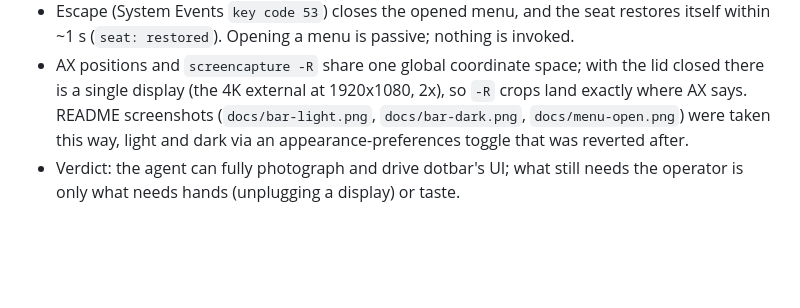
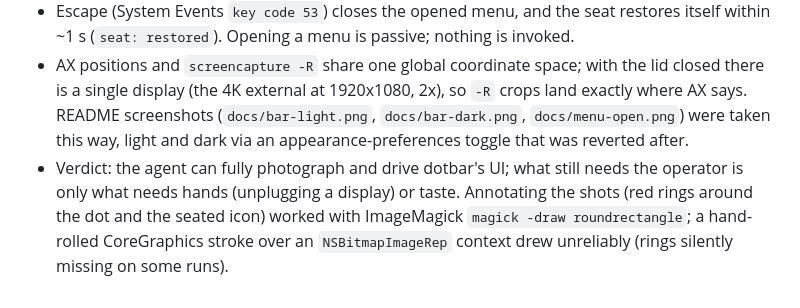
Before and after one commit to Marcus1571/dotbar, a Markdown page: findings.md, the part around the change. GitHub-like rendering; blank space fills up the shorter version.

```diff
--- a/findings.md
+++ b/findings.md
@@ -76,4 +76,4 @@ The shelved "seat beside the dot" idea (STATUS 2026-11-05) became possible once
 - **AX press/click on dotbar's own dot does nothing**: `click()` guards on `NSApp.currentEvent`, which an accessibility press does not produce (`main.swift`). A real synthetic click works: a tiny Swift probe posting a `CGEvent` mouse-down/up pair to `.cghidEventTap` at the dot's AX frame opens the bar. Same for the bar's buttons — a real click on the BetterDisplay button ran the full `seat:` → `press … path=seated` path and its menu opened at the seat (frame 933..952), matching the operator's manual verification of 2026-11-11.
 - Escape (System Events `key code 53`) closes the opened menu, and the seat restores itself within ~1 s (`seat: restored`). Opening a menu is passive; nothing is invoked.
 - AX positions and `screencapture -R` share one global coordinate space; with the lid closed there is a single display (the 4K external at 1920x1080, 2x), so `-R` crops land exactly where AX says. README screenshots (`docs/bar-light.png`, `docs/bar-dark.png`, `docs/menu-open.png`) were taken this way, light and dark via an appearance-preferences toggle that was reverted after.
-- Verdict: the agent can fully photograph and drive dotbar's UI; what still needs the operator is only what needs hands (unplugging a display) or taste.
+- Verdict: the agent can fully photograph and drive dotbar's UI; what still needs the operator is only what needs hands (unplugging a display) or taste. Annotating the shots (red rings around the dot and the seated icon) worked with ImageMagick `magick -draw roundrectangle`; a hand-rolled CoreGraphics stroke over an `NSBitmapImageRep` context drew unreliably (rings silently missing on some runs).
```
Also changed, not shown: README.md (+1 -1 lines), docs/menu-open.png.
